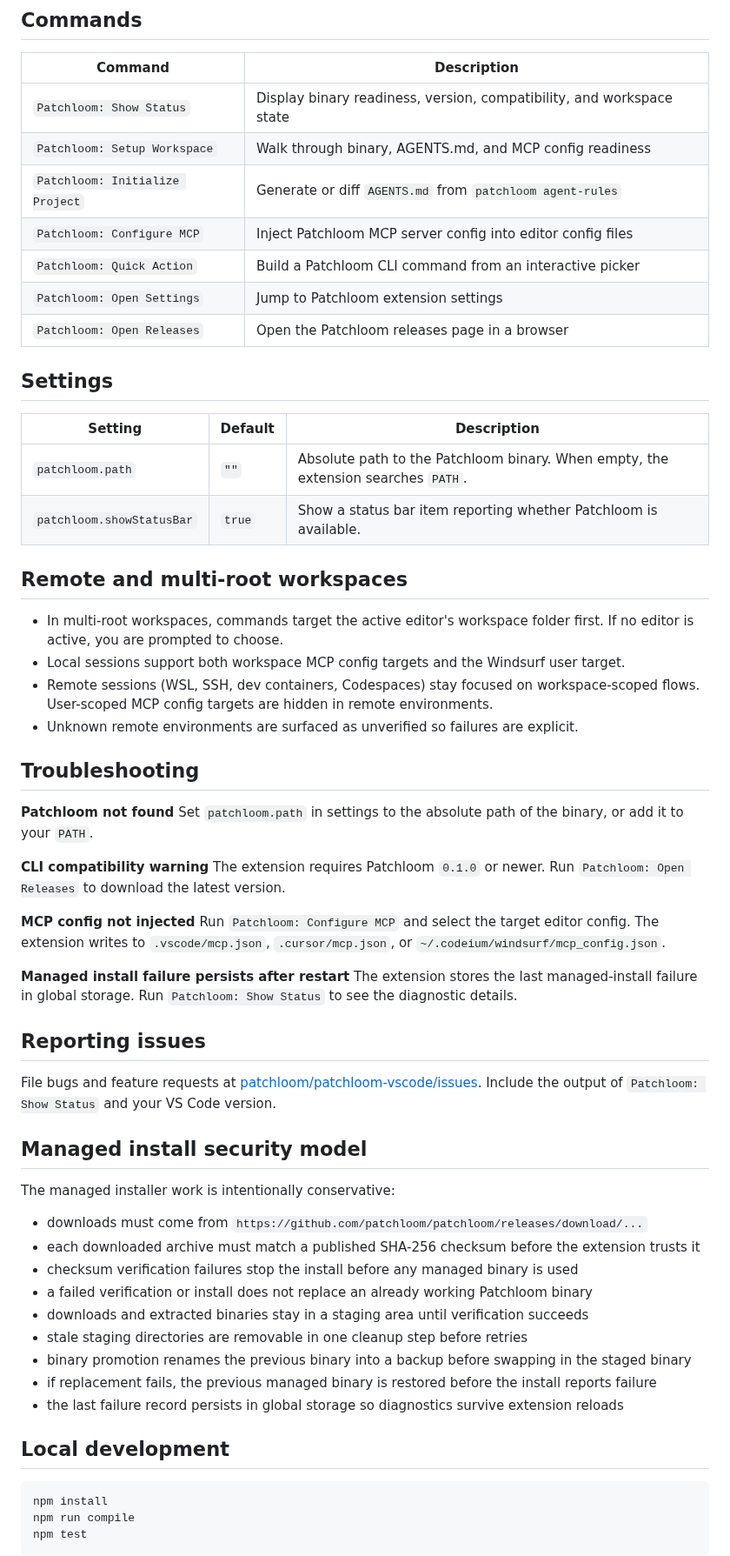
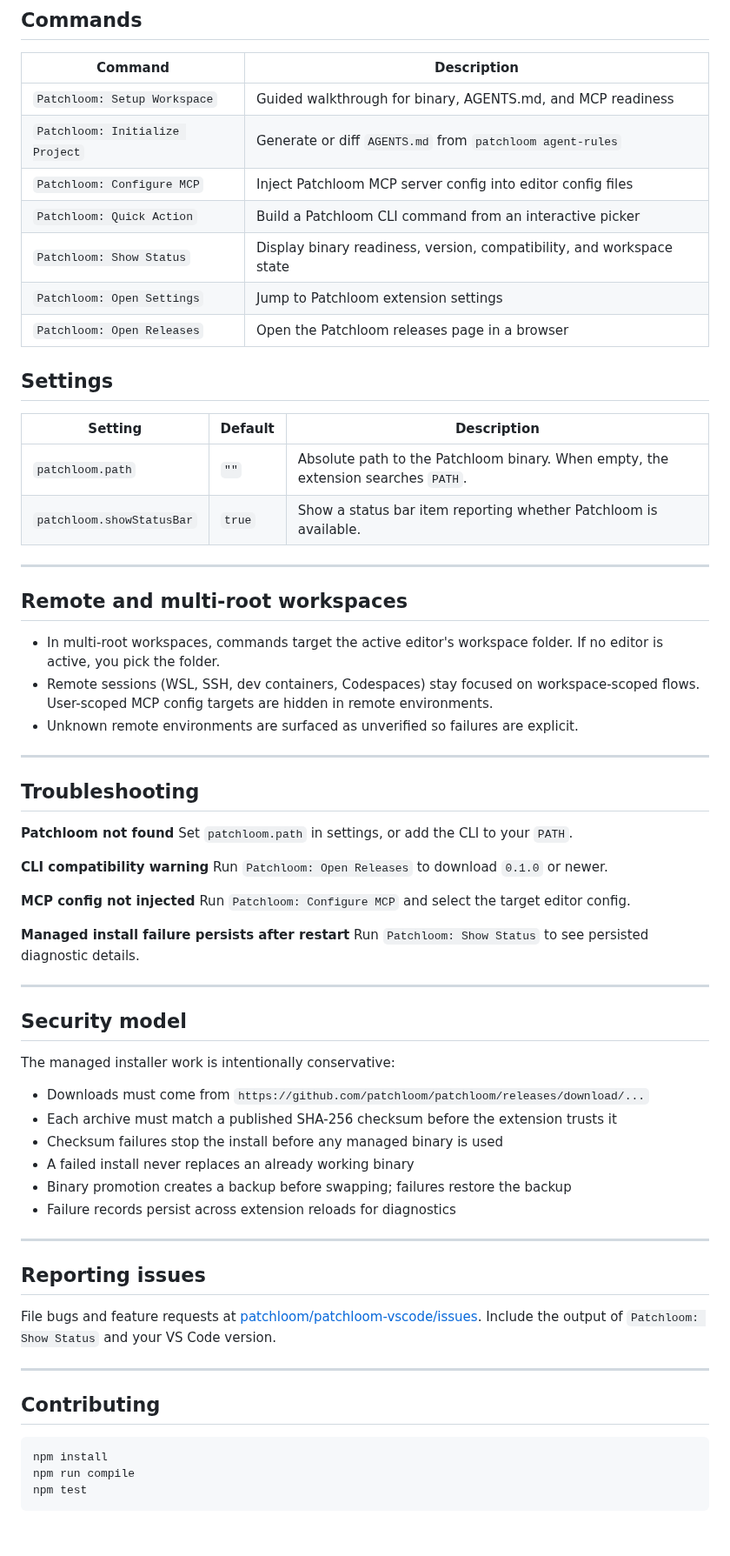
Before and after one commit to patchloom/patchloom-vscode, a Markdown page: README.md, the part around one of its changes. Shown at 87% size. GitHub-like rendering; blank space fills up the shorter version.

````diff
--- a/README.md
+++ b/README.md
@@ -26,11 +64,11 @@ The extension detects the CLI automatically. If Patchloom is not on `PATH`, set
 
 | Command | Description |
 |---------|-------------|
-| `Patchloom: Show Status` | Display binary readiness, version, compatibility, and workspace state |
-| `Patchloom: Setup Workspace` | Walk through binary, AGENTS.md, and MCP config readiness |
+| `Patchloom: Setup Workspace` | Guided walkthrough for binary, AGENTS.md, and MCP readiness |
 | `Patchloom: Initialize Project` | Generate or diff `AGENTS.md` from `patchloom agent-rules` |
 | `Patchloom: Configure MCP` | Inject Patchloom MCP server config into editor config files |
 | `Patchloom: Quick Action` | Build a Patchloom CLI command from an interactive picker |
+| `Patchloom: Show Status` | Display binary readiness, version, compatibility, and workspace state |
 | `Patchloom: Open Settings` | Jump to Patchloom extension settings |
 | `Patchloom: Open Releases` | Open the Patchloom releases page in a browser |
 
@@ -41,46 +79,52 @@ The extension detects the CLI automatically. If Patchloom is not on `PATH`, set
 | `patchloom.path` | `""` | Absolute path to the Patchloom binary. When empty, the extension searches `PATH`. |
 | `patchloom.showStatusBar` | `true` | Show a status bar item reporting whether Patchloom is available. |
 
+---
+
 ## Remote and multi-root workspaces
 
-- In multi-root workspaces, commands target the active editor's workspace folder first. If no editor is active, you are prompted to choose.
-- Local sessions support both workspace MCP config targets and the Windsurf user target.
+- In multi-root workspaces, commands target the active editor's workspace folder. If no editor is active, you pick the folder.
 - Remote sessions (WSL, SSH, dev containers, Codespaces) stay focused on workspace-scoped flows. User-scoped MCP config targets are hidden in remote environments.
 - Unknown remote environments are surfaced as unverified so failures are explicit.
+
+---
 
 ## Troubleshooting
 
 **Patchloom not found**
-Set `patchloom.path` in settings to the absolute path of the binary, or add it to your `PATH`.
+Set `patchloom.path` in settings, or add the CLI to your `PATH`.
 
 **CLI compatibility warning**
-The extension requires Patchloom `0.1.0` or newer. Run `Patchloom: Open Releases` to download the latest version.
+Run `Patchloom: Open Releases` to download `0.1.0` or newer.
 
 **MCP config not injected**
-Run `Patchloom: Configure MCP` and select the target editor config. The extension writes to `.vscode/mcp.json`, `.cursor/mcp.json`, or `~/.codeium/windsurf/mcp_config.json`.
+Run `Patchloom: Configure MCP` and select the target editor config.
 
 **Managed install failure persists after restart**
-The extension stores the last managed-install failure in global storage. Run `Patchloom: Show Status` to see the diagnostic details.
+Run `Patchloom: Show Status` to see persisted diagnostic details.
+
+---
+
+## Security model
+
+The managed installer work is intentionally conservative:
+
+- Downloads must come from `https://github.com/patchloom/patchloom/releases/download/...`
+- Each archive must match a published SHA-256 checksum before the extension trusts it
+- Checksum failures stop the install before any managed binary is used
+- A failed install never replaces an already working binary
+- Binary promotion creates a backup before swapping; failures restore the backup
+- Failure records persist across extension reloads for diagnostics
+
+---
 
 ## Reporting issues
 
 File bugs and feature requests at [patchloom/patchloom-vscode/issues](https://github.com/patchloom/patchloom-vscode/issues). Include the output of `Patchloom: Show Status` and your VS Code version.
 
-## Managed install security model
+---
 
-The managed installer work is intentionally conservative:
-
-- downloads must come from `https://github.com/patchloom/patchloom/releases/download/...`
-- each downloaded archive must match a published SHA-256 checksum before the extension trusts it
-- checksum verification failures stop the install before any managed binary is used
-- a failed verification or install does not replace an already working Patchloom binary
-- downloads and extracted binaries stay in a staging area until verification succeeds
-- stale staging directories are removable in one cleanup step before retries
-- binary promotion renames the previous binary into a backup before swapping in the staged binary
-- if replacement fails, the previous managed binary is restored before the install reports failure
-- the last failure record persists in global storage so diagnostics survive extension reloads
-
-## Local development
+## Contributing
 
 ```bash
 npm install
````
Also changed, not shown: other parts of README.md (+53 -21 lines), images/banner.png (added), images/command-palette.png (added), images/status-bar.png (added).
